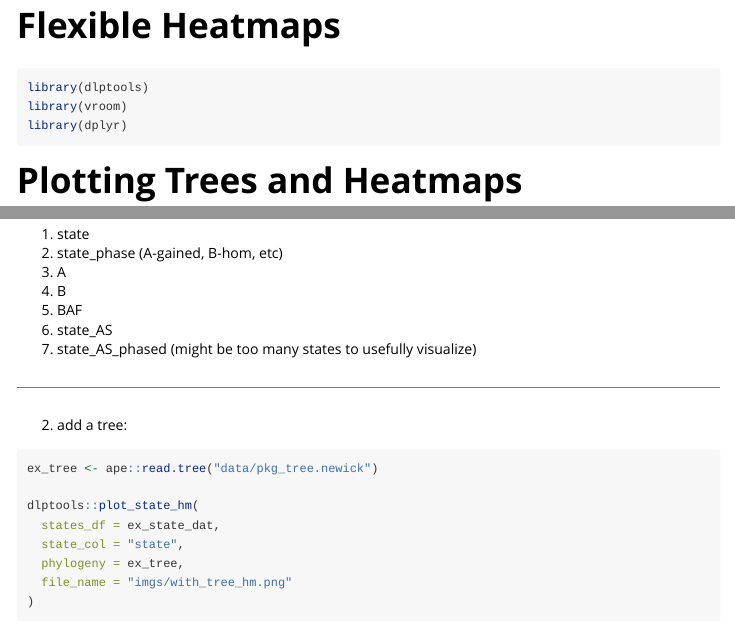
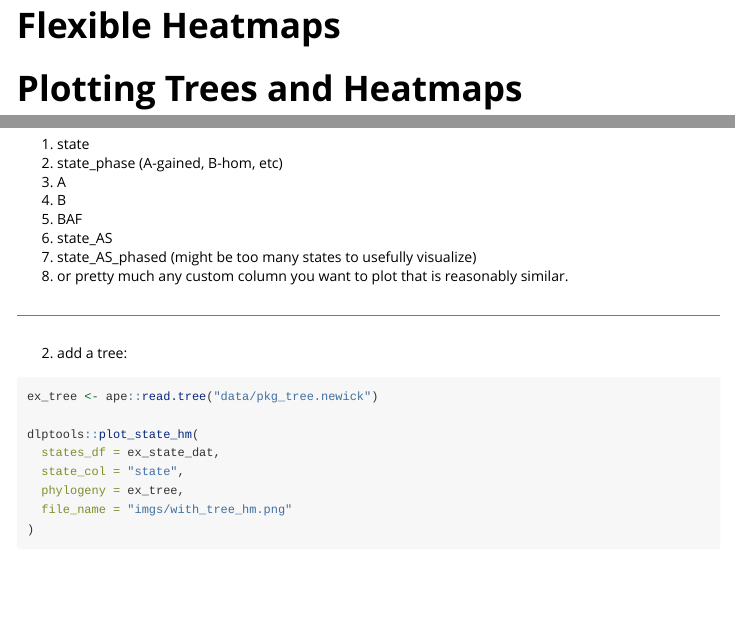
Before and after one commit to molonc/dlptools, an R Markdown document (vignettes/heatmaps.Rmd): the page in a window 1100 px wide, from its top, and a second part further down, joined at a grey line. Rendered offline with R 4.5, knitr and Pandoc, with nearby package versions; some code elsewhere in the file could not run offline.

Commit message:
chore: cleaning

````diff
--- a/vignettes/heatmaps.Rmd
+++ b/vignettes/heatmaps.Rmd
@@ -17,7 +17,7 @@ knitr::opts_chunk$set(
 ```
 
 
-```{r libraries}
+```{r libraries, echo=FALSE}
 library(dlptools)
 library(vroom)
 library(dplyr)
@@ -139,6 +139,7 @@ Column options include:
 5. BAF
 6. state_AS
 7. state_AS_phased (might be too many states to usefully visualize)
+8. or pretty much any custom column you want to plot that is reasonably similar.
 
 
 ---
````
Also changed, not shown: example_heatmaps/example_hdbscan.png (deleted), example_heatmaps/example_sitka.png (deleted), vignettes/heatmaps.html, 1 other file.
